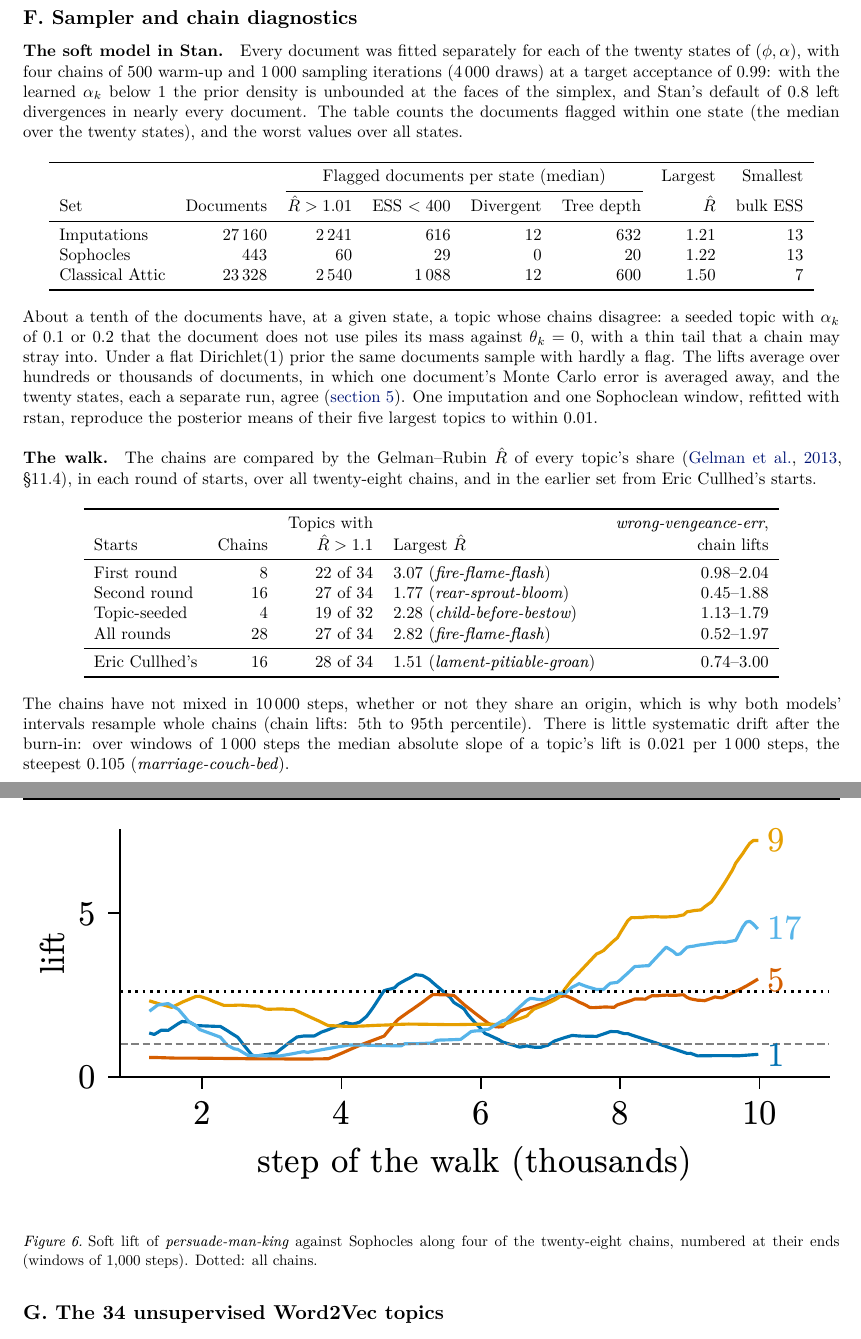
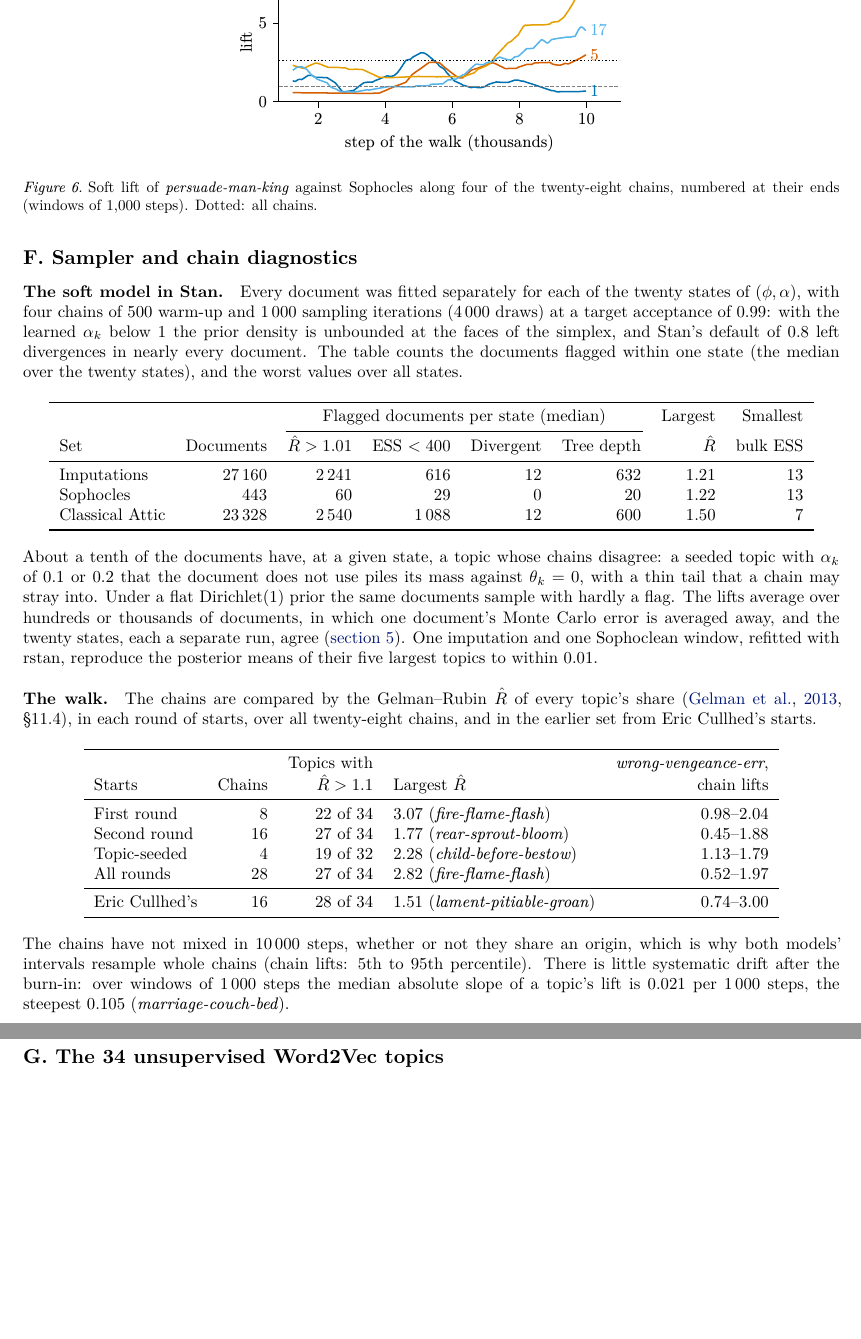
Before and after one commit to Urdatorn/bsda-miniproject-2026, a LaTeX paper (latex/overleaf/bsda.tex): two parts of pages 11 and 12 of 13 before the commit and two parts of pages 11 and 12 of 12 after it, joined at a grey line, cut so that both start at the same text, the shorter picture padded with empty space. Compiled offline with XeLaTeX.

Commit message:
Paper: trajectory figure at its natural column width in the one-column appendix
Co-Authored-By: Claude Opus 5.5 (1M context) <noreply@anthropic.com>
Claude-Session: https://claude.ai/code/session_01M1xHNbN4u1iEqqUy5MBEWd

```diff
--- a/latex/overleaf/bsda.tex
+++ b/latex/overleaf/bsda.tex
@@ -546,7 +546,7 @@ Eric Cullhed's & 16 & 28 of 34 & 1.51 (\textit{lament-pitiable-groan}) & 0.74--3
 
 \begin{figure}[t]
 \centering
-\includegraphics[width=\linewidth]{figures/trajectory_persuade.pdf}
+\includegraphics{figures/trajectory_persuade.pdf}
 \caption{Soft lift of \textit{persuade-man-king} against Sophocles along four of the twenty-eight chains, numbered at their ends (windows of 1,000 steps). Dotted: all chains.}
 \label{fig:trajectory}
 \end{figure}
```
